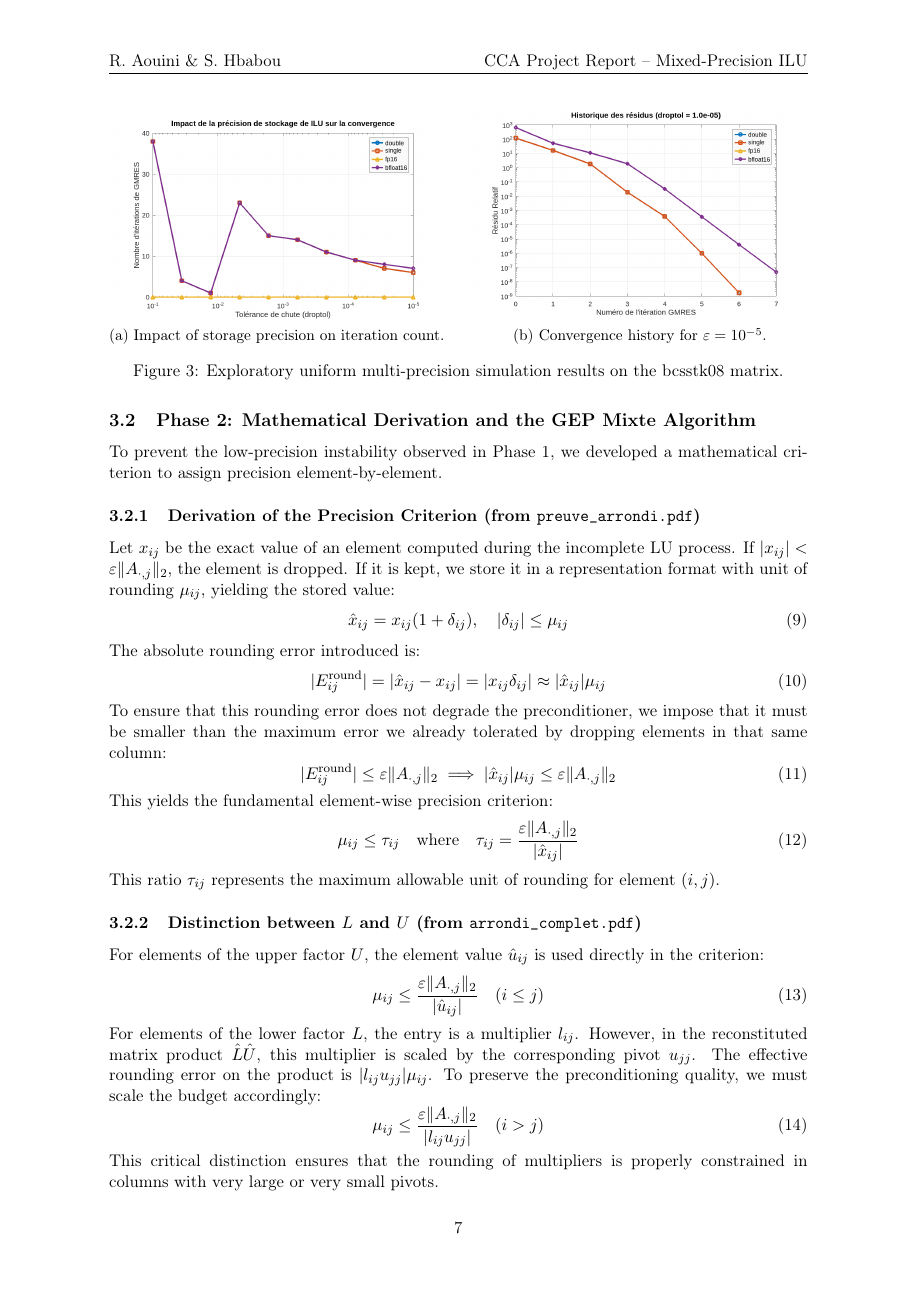
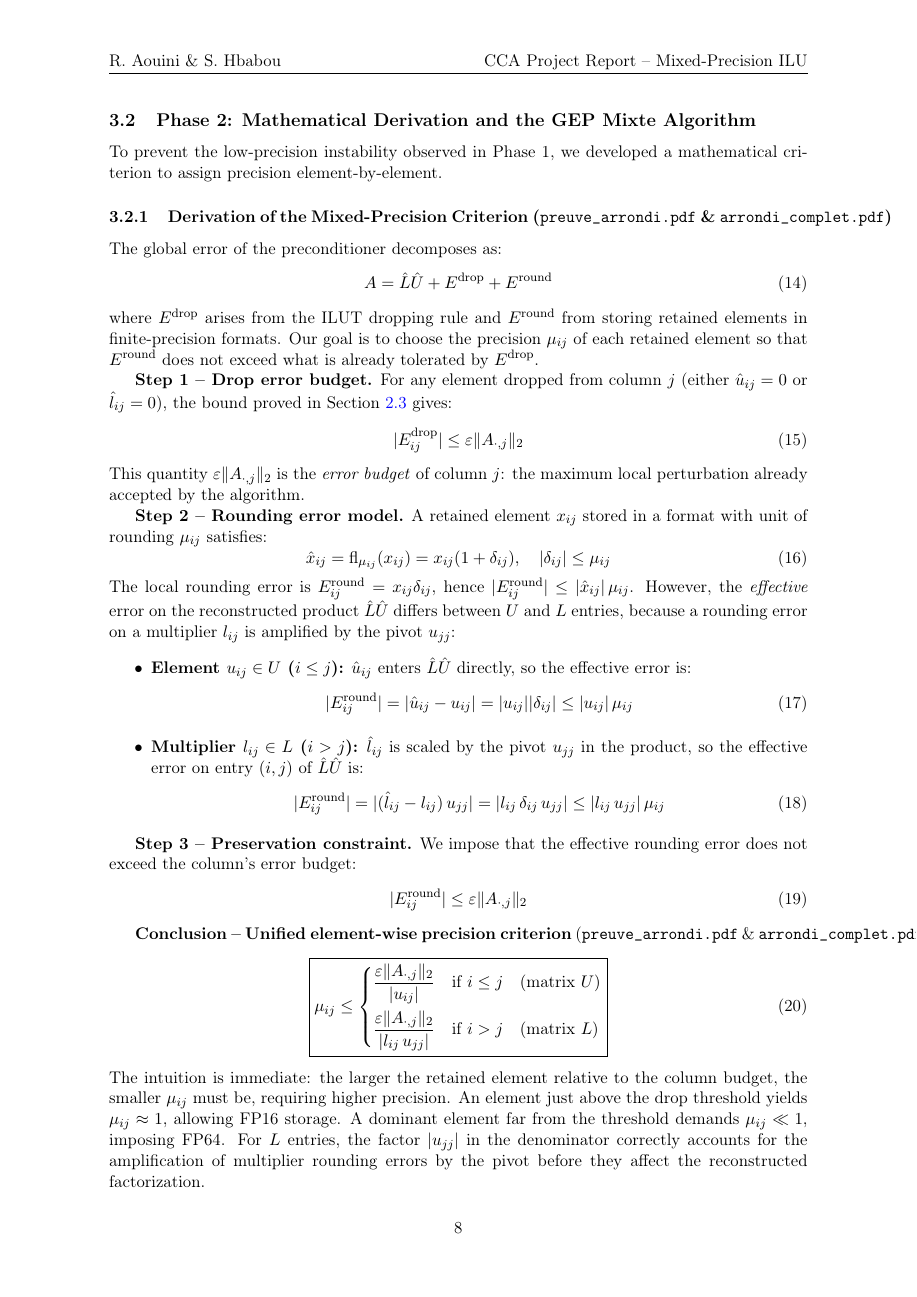
Before and after one commit to Radouane-ANI/Projet-cca, a LaTeX paper (report.tex): page 7 of 12 before the commit and page 8 of 13 after it. Compiled offline with pdfLaTeX.

Commit message:
modif rapport

```diff
--- a/report.tex
+++ b/report.tex
@@ -186,35 +210,54 @@ While single precision (FP32) perfectly tracks the double precision curve, half
 \subsection{Phase 2: Mathematical Derivation and the GEP Mixte Algorithm}
 To prevent the low-precision instability observed in Phase 1, we developed a mathematical criterion to assign precision element-by-element.
 
-\subsubsection{Derivation of the Precision Criterion (from \texttt{preuve\_arrondi.pdf})}
-Let $x_{ij}$ be the exact value of an element computed during the incomplete LU process. If $|x_{ij}| < \varepsilon \|A_{\cdot,j}\|_2$, the element is dropped. If it is kept, we store it in a representation format with unit of rounding $\mu_{ij}$, yielding the stored value:
+\subsubsection{Derivation of the Mixed-Precision Criterion (\texttt{preuve\_arrondi.pdf} \& \texttt{arrondi\_complet.pdf})}
+
+The global error of the preconditioner decomposes as:
 \begin{equation}
-    \hat{x}_{ij} = x_{ij}(1 + \delta_{ij}), \quad |\delta_{ij}| \le \mu_{ij}
+    A = \hat{L}\hat{U} + E^{\text{drop}} + E^{\text{round}}
 \end{equation}
-The absolute rounding error introduced is:
+where $E^{\text{drop}}$ arises from the ILUT dropping rule and $E^{\text{round}}$ from storing retained elements in finite-precision formats. Our goal is to choose the precision $\mu_{ij}$ of each retained element so that $E^{\text{round}}$ does not exceed what is already tolerated by $E^{\text{drop}}$.
+
+\textbf{Step 1 -- Drop error budget.} For any element dropped from column $j$ (either $\hat{u}_{ij}=0$ or $\hat{l}_{ij}=0$), the bound proved in Section~\ref{sec:dropping_bound} gives:
 \begin{equation}
-    |E_{ij}^{\text{round}}| = |\hat{x}_{ij} - x_{ij}| = |x_{ij} \delta_{ij}| \approx |\hat{x}_{ij}| \mu_{ij}
+    |E_{ij}^{\text{drop}}| \le \varepsilon\|A_{\cdot,j}\|_2
 \end{equation}
-To ensure that this rounding error does not degrade the preconditioner, we impose that it must be smaller than the maximum error we already tolerated by dropping elements in that same column:
+This quantity $\varepsilon\|A_{\cdot,j}\|_2$ is the \emph{error budget} of column $j$: the maximum local perturbation already accepted by the algorithm.
+
+\textbf{Step 2 -- Rounding error model.} A retained element $x_{ij}$ stored in a format with unit of rounding $\mu_{ij}$ satisfies:
 \begin{equation}
-    |E_{ij}^{\text{round}}| \le \varepsilon \|A_{\cdot,j}\|_2 \implies |\hat{x}_{ij}| \mu_{ij} \le \varepsilon \|A_{\cdot,j}\|_2
+    \hat{x}_{ij} = \mathrm{fl}_{\mu_{ij}}(x_{ij}) = x_{ij}(1+\delta_{ij}), \quad |\delta_{ij}| \le \mu_{ij}
 \end{equation}
-This yields the fundamental element-wise precision criterion:
+The local rounding error is $E_{ij}^{\text{round}} = x_{ij}\delta_{ij}$, hence $|E_{ij}^{\text{round}}| \le |\hat{x}_{ij}|\,\mu_{ij}$.
+However, the \emph{effective} error on the reconstructed product $\hat{L}\hat{U}$ differs between $U$ and $L$ entries, because a rounding error on a multiplier $l_{ij}$ is amplified by the pivot $u_{jj}$:
+
+\begin{itemize}
+    \item \textbf{Element $u_{ij} \in U$ ($i \le j$):} $\hat{u}_{ij}$ enters $\hat{L}\hat{U}$ directly, so the effective error is:
+    \begin{equation}
+        |E_{ij}^{\text{round}}| = |\hat{u}_{ij} - u_{ij}| = |u_{ij}||\delta_{ij}| \le |u_{ij}|\,\mu_{ij}
+    \end{equation}
+
+    \item \textbf{Multiplier $l_{ij} \in L$ ($i > j$):} $\hat{l}_{ij}$ is scaled by the pivot $u_{jj}$ in the product, so the effective error on entry $(i,j)$ of $\hat{L}\hat{U}$ is:
+    \begin{equation}
+        |E_{ij}^{\text{round}}| = |(\hat{l}_{ij} - l_{ij})\,u_{jj}| = |l_{ij}\,\delta_{ij}\,u_{jj}| \le |l_{ij}\,u_{jj}|\,\mu_{ij}
+    \end{equation}
+\end{itemize}
+
+\textbf{Step 3 -- Preservation constraint.} We impose that the effective rounding error does not exceed the column's error budget:
 \begin{equation}
-    \mu_{ij} \le \tau_{ij} \quad \text{where} \quad \tau_{ij} = \frac{\varepsilon \|A_{\cdot,j}\|_2}{|\hat{x}_{ij}|}
+    |E_{ij}^{\text{round}}| \le \varepsilon\|A_{\cdot,j}\|_2
 \end{equation}
-This ratio $\tau_{ij}$ represents the maximum allowable unit of rounding for element $(i,j)$.
 
-\subsubsection{Distinction between $L$ and $U$ (from \texttt{arrondi\_complet.pdf})}
-For elements of the upper factor $U$, the element value $\hat{u}_{ij}$ is used directly in the criterion:
-\begin{equation}
-    \mu_{ij} \le \frac{\varepsilon \|A_{\cdot,j}\|_2}{|\hat{u}_{ij}|} \quad (i \le j)
+\textbf{Conclusion -- Unified element-wise precision criterion} (\texttt{preuve\_arrondi.pdf} \& \texttt{arrondi\_complet.pdf}):
+\begin{equation}\label{eq:unified_criterion}
+    \boxed{
+    \mu_{ij} \le \begin{cases}
+        \dfrac{\varepsilon\|A_{\cdot,j}\|_2}{|u_{ij}|}         & \text{if } i \le j \quad (\text{matrix } U) \\[10pt]
+        \dfrac{\varepsilon\|A_{\cdot,j}\|_2}{|l_{ij}\,u_{jj}|} & \text{if } i > j  \quad (\text{matrix } L)
+    \end{cases}
+    }
 \end{equation}
-For elements of the lower factor $L$, the entry is a multiplier $l_{ij}$. However, in the reconstituted matrix product $\hat{L}\hat{U}$, this multiplier is scaled by the corresponding pivot $u_{jj}$. The effective rounding error on the product is $|l_{ij} u_{jj}| \mu_{ij}$. To preserve the preconditioning quality, we must scale the budget accordingly:
-\begin{equation}
-    \mu_{ij} \le \frac{\varepsilon \|A_{\cdot,j}\|_2}{|l_{ij} u_{jj}|} \quad (i > j)
-\end{equation}
-This critical distinction ensures that the rounding of multipliers is properly constrained in columns with very large or very small pivots.
+The intuition is immediate: the larger the retained element relative to the column budget, the smaller $\mu_{ij}$ must be, requiring higher precision. An element just above the drop threshold yields $\mu_{ij} \approx 1$, allowing FP16 storage. A dominant element far from the threshold demands $\mu_{ij} \ll 1$, imposing FP64. For $L$ entries, the factor $|u_{jj}|$ in the denominator correctly accounts for the amplification of multiplier rounding errors by the pivot before they affect the reconstructed factorization.
 
 \subsubsection{The GEP Mixte Algorithm}
 The GEP Mixte algorithm integrates this criterion directly into Gaussian elimination with threshold pivoting. For each entry, we compute the target $\tau_{ij}$ and compare it against the units of rounding of our formats:
```
Also changed, not shown: report.pdf, report.tex (40 more changed lines), 1 other file.
